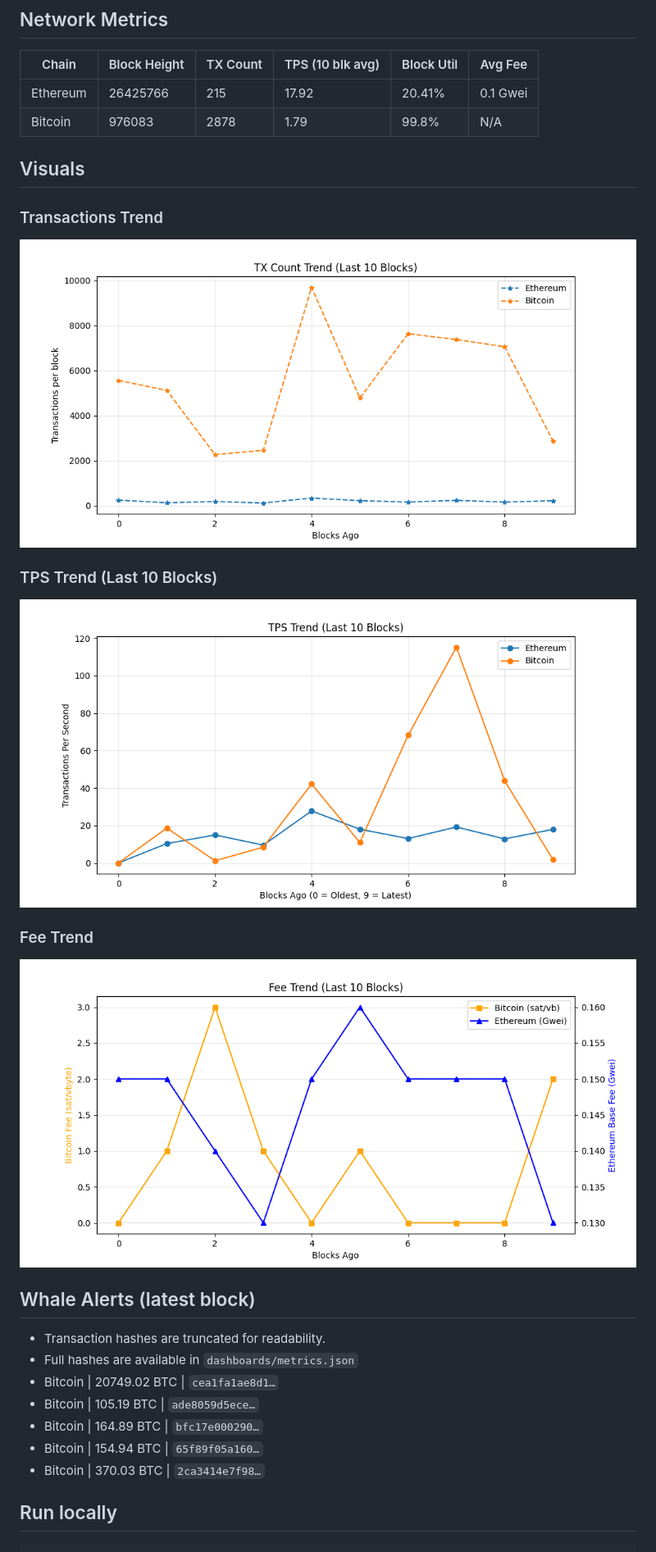
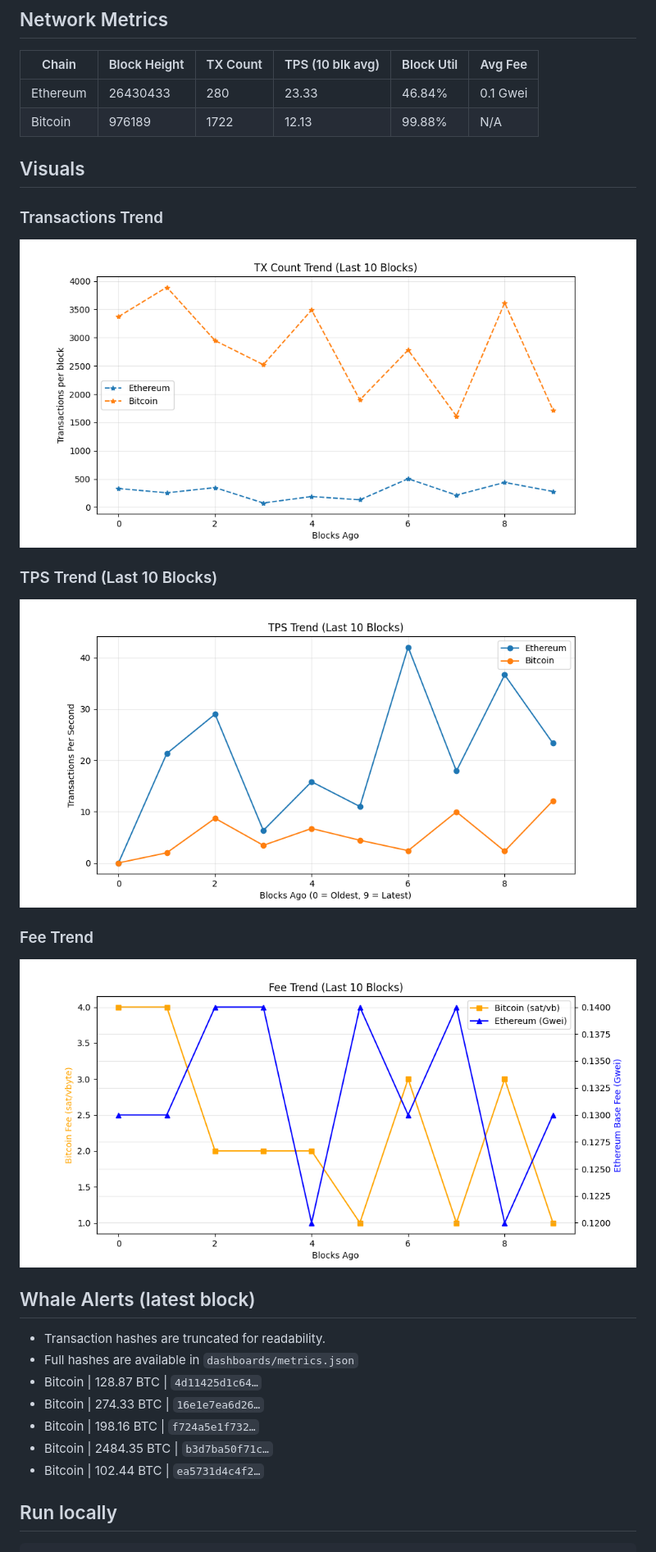
Before and after one commit to hitesha1981/crypto-blockchain-activity, a Markdown page: README.md, the part around one of its changes. Shown at 82% size. GitHub-like rendering; pictures changed too: dashboards/fee_trend.png, dashboards/tps_trend.png, dashboards/tx_per_block.png.

Commit message:
chore: update on-chain dashboard

```diff
--- a/README.md
+++ b/README.md
@@ -27,8 +27,8 @@ _Last updated: 2026-11-16 06:23 UTC_
 ## Network Metrics
 | Chain | Block Height | TX Count | TPS (10 blk avg) | Block Util | Avg Fee |
 |------|-------------|----------|------------------|------------|---------|
-| Ethereum | 26425766 | 215 | 17.92 | 20.41% | 0.1 Gwei |
-| Bitcoin | 976083 | 2878 | 1.79 | 99.8% | N/A |
+| Ethereum | 26430433 | 280 | 23.33 | 46.84% | 0.1 Gwei |
+| Bitcoin | 976189 | 1722 | 12.13 | 99.88% | N/A |
 
 ## Visuals
 ### Transactions Trend
@@ -43,11 +43,11 @@ _Last updated: 2026-11-16 06:23 UTC_
 ## Whale Alerts (latest block)
 - Transaction hashes are truncated for readability.
 - Full hashes are available in `dashboards/metrics.json`
-- Bitcoin | 20749.02 BTC | `cea1fa1ae8d1…`
-- Bitcoin | 105.19 BTC | `ade8059d5ece…`
-- Bitcoin | 164.89 BTC | `bfc17e000290…`
-- Bitcoin | 154.94 BTC | `65f89f05a160…`
-- Bitcoin | 370.03 BTC | `2ca3414e7f98…`
+- Bitcoin | 128.87 BTC | `4d11425d1c64…`
+- Bitcoin | 274.33 BTC | `16e1e7ea6d26…`
+- Bitcoin | 198.16 BTC | `f724a5e1f732…`
+- Bitcoin | 2484.35 BTC | `b3d7ba50f71c…`
+- Bitcoin | 102.44 BTC | `ea5731d4c4f2…`
 
 ## Run locally
 
```
Also changed, not shown: other parts of README.md (+1 -1 lines), 1 other file.
